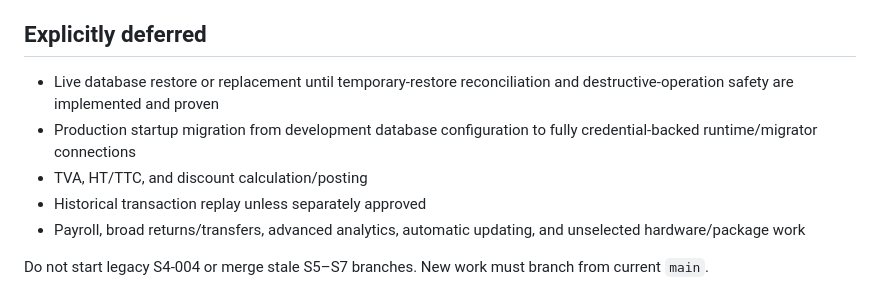
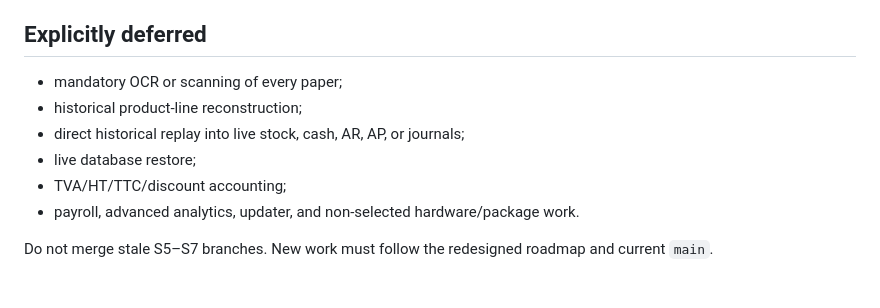
Before and after one commit to NabilBNK/Stockiha, a Markdown page: CURRENT_SLICE.md, the part around one of its changes. GitHub-like rendering.

```diff
--- a/CURRENT_SLICE.md
+++ b/CURRENT_SLICE.md
@@ -48,10 +56,11 @@ The existing 1.5 years of physical paperwork is retained as source history. It i
 
 ## Explicitly deferred
 
-- Live database restore or replacement until temporary-restore reconciliation and destructive-operation safety are implemented and proven
-- Production startup migration from development database configuration to fully credential-backed runtime/migrator connections
-- TVA, HT/TTC, and discount calculation/posting
-- Historical transaction replay unless separately approved
-- Payroll, broad returns/transfers, advanced analytics, automatic updating, and unselected hardware/package work
+- mandatory OCR or scanning of every paper;
+- historical product-line reconstruction;
+- direct historical replay into live stock, cash, AR, AP, or journals;
+- live database restore;
+- TVA/HT/TTC/discount accounting;
+- payroll, advanced analytics, updater, and non-selected hardware/package work.
 
-Do not start legacy S4-004 or merge stale S5–S7 branches. New work must branch from current `main`.
+Do not merge stale S5–S7 branches. New work must follow the redesigned roadmap and current `main`.
```
Also changed, not shown: other parts of CURRENT_SLICE.md (+37 -29 lines).
